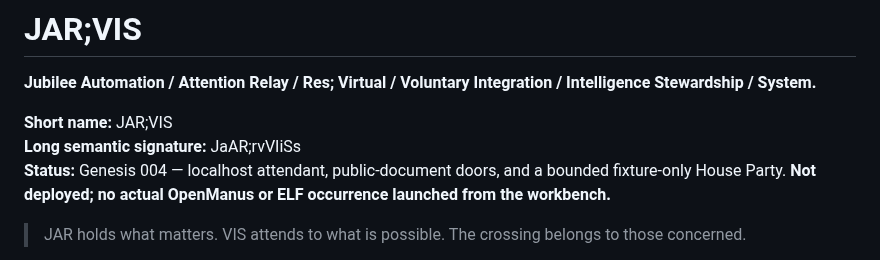
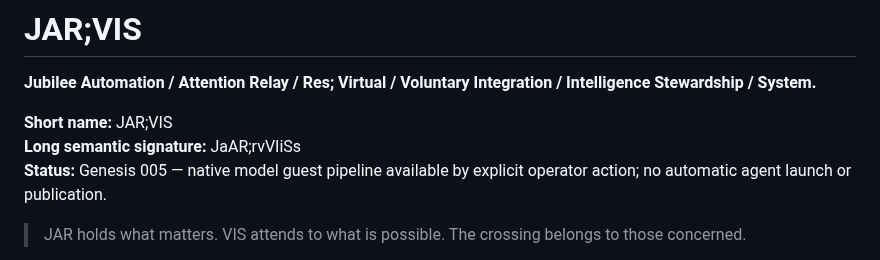
Before and after one commit to the-static-collective/JAR-VIS, a Markdown page: README.md, the part around the change. Drawn GitHub-style.

Commit message:
docs: mark Genesis 005 and its opt-in runtime

```diff
--- a/README.md
+++ b/README.md
@@ -4,7 +4,7 @@
 
 **Short name:** JAR;VIS
 **Long semantic signature:** JaAR;rvVIiSs
-**Status:** Genesis 004 — localhost attendant, public-document doors, and a bounded fixture-only House Party. **Not deployed; no actual OpenManus or ELF occurrence launched from the workbench.**
+**Status:** Genesis 005 — native model guest pipeline available by explicit operator action; no automatic agent launch or publication.
 
 > JAR holds what matters. VIS attends to what is possible. The crossing belongs to those concerned.
 
```
